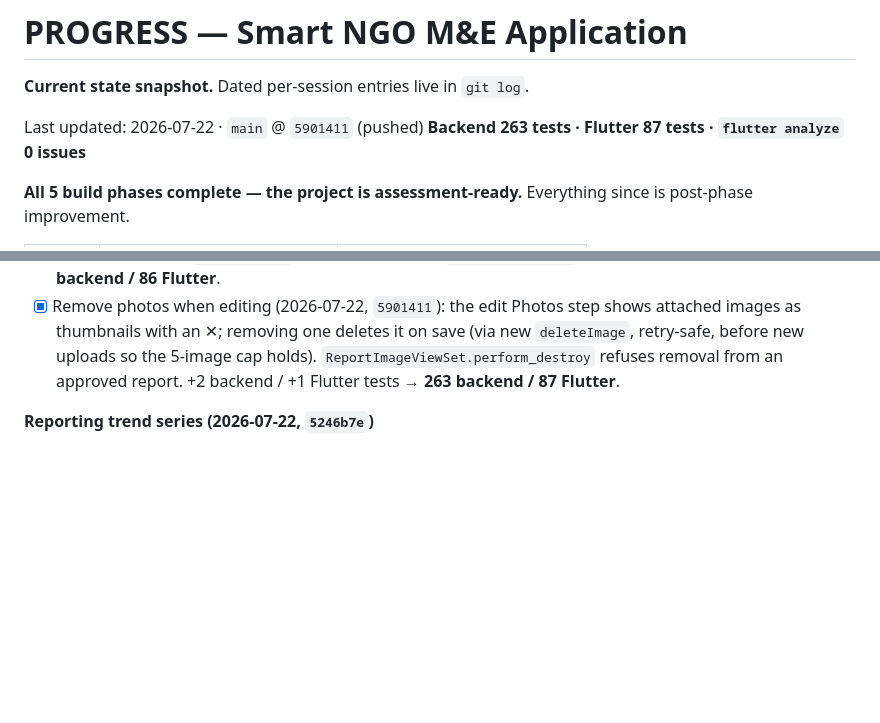
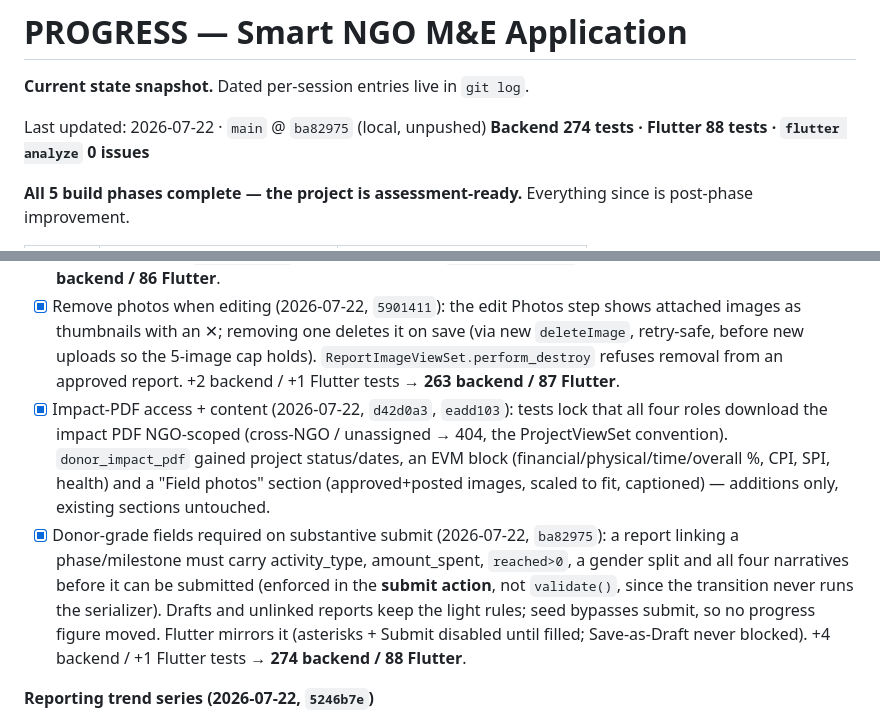
Before and after one commit to Petersonmwero/SmartNGO, a Markdown page: PROGRESS.md, 2 parts joined by grey strips. Rendered like a GitHub page; blank space fills up the shorter version.

```diff
--- a/PROGRESS.md
+++ b/PROGRESS.md
@@ -2,8 +2,8 @@
 
 **Current state snapshot.** Dated per-session entries live in `git log`.
 
-Last updated: 2026-07-22 · `main` @ `5901411` (pushed)
-**Backend 263 tests · Flutter 87 tests · `flutter analyze` 0 issues**
+Last updated: 2026-07-22 · `main` @ `ba82975` (local, unpushed)
+**Backend 274 tests · Flutter 88 tests · `flutter analyze` 0 issues**
 
 **All 5 build phases complete — the project is assessment-ready.** Everything
 since is post-phase improvement.
@@ -120,6 +120,20 @@ properties — no migrations, no caching.
   save (via new `deleteImage`, retry-safe, before new uploads so the 5-image
   cap holds). `ReportImageViewSet.perform_destroy` refuses removal from an
   approved report. +2 backend / +1 Flutter tests → **263 backend / 87 Flutter**.
+- [x] Impact-PDF access + content (2026-07-22, `d42d0a3`, `eadd103`): tests
+  lock that all four roles download the impact PDF NGO-scoped (cross-NGO /
+  unassigned → 404, the ProjectViewSet convention). `donor_impact_pdf` gained
+  project status/dates, an EVM block (financial/physical/time/overall %, CPI,
+  SPI, health) and a "Field photos" section (approved+posted images, scaled to
+  fit, captioned) — additions only, existing sections untouched.
+- [x] Donor-grade fields required on substantive submit (2026-07-22,
+  `ba82975`): a report linking a phase/milestone must carry activity_type,
+  amount_spent, `reached>0`, a gender split and all four narratives before it
+  can be submitted (enforced in the **submit action**, not `validate()`, since
+  the transition never runs the serializer). Drafts and unlinked reports keep
+  the light rules; seed bypasses submit, so no progress figure moved. Flutter
+  mirrors it (asterisks + Submit disabled until filled; Save-as-Draft never
+  blocked). +4 backend / +1 Flutter tests → **274 backend / 88 Flutter**.
 
 **Reporting trend series (2026-07-22, `5246b7e`)**
 - [x] `GET /analytics/reports-series/` — a contiguous run of months (`months`
```
Also changed, not shown: HANDOVER.md (+33 -4 lines).
